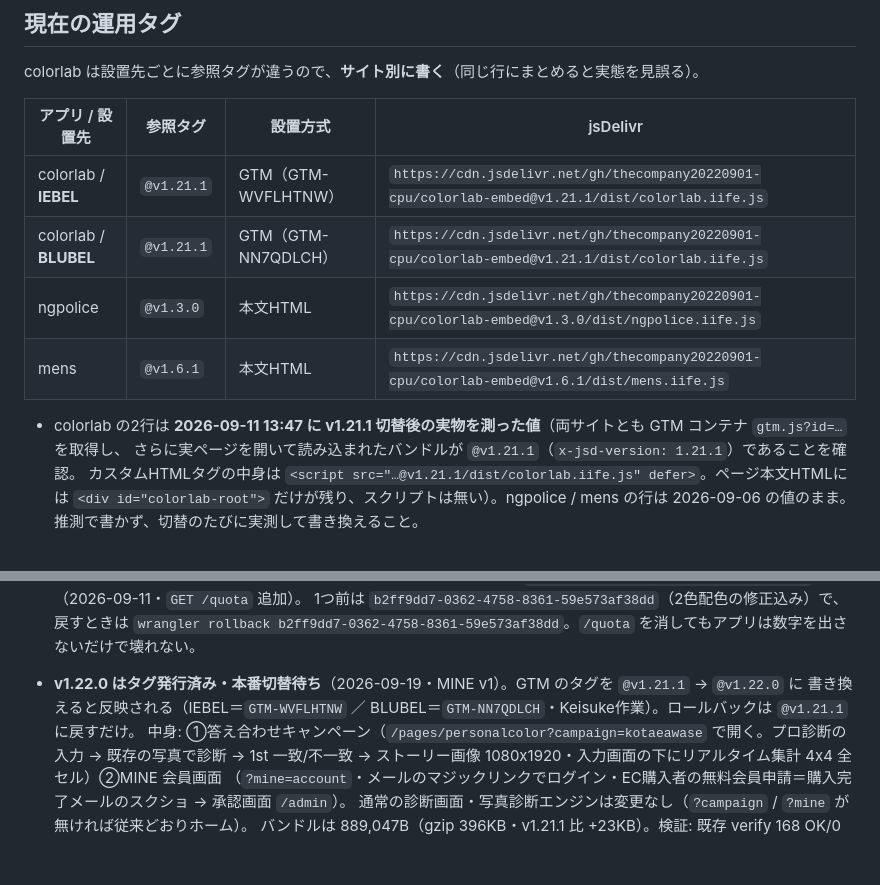
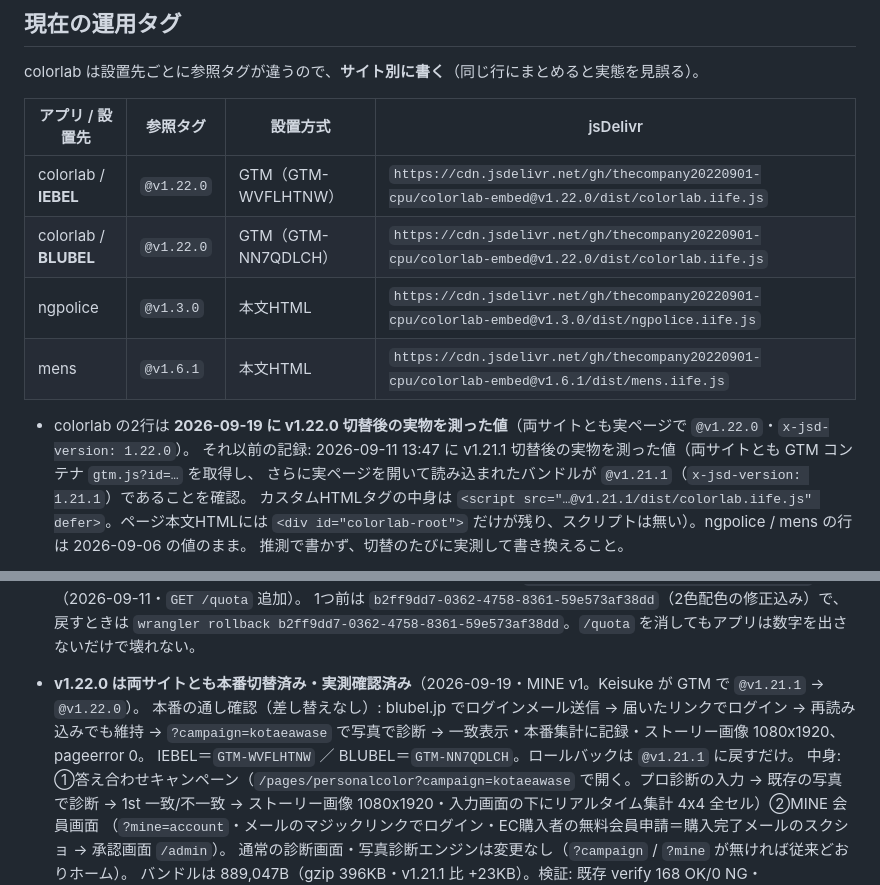
Before and after one commit to thecompany20220901-cpu/colorlab-embed, a Markdown page: README.md, 2 parts joined by grey strips. GitHub-like rendering; blank space fills up the shorter version.

Commit message:
docs: v1.22.0 両サイト切替済み（2026-09-19 実測・本番通し確認）
Co-Authored-By: Claude Opus 5 (1M context) <noreply@anthropic.com>

```diff
--- a/README.md
+++ b/README.md
@@ -563,12 +563,13 @@ colorlab は設置先ごとに参照タグが違うので、**サイト別に書
 
 | アプリ / 設置先 | 参照タグ | 設置方式 | jsDelivr |
 |---|---|---|---|
-| colorlab / **IEBEL** | `@v1.21.1` | GTM（GTM-WVFLHTNW） | `https://cdn.jsdelivr.net/gh/thecompany20220901-cpu/colorlab-embed@v1.21.1/dist/colorlab.iife.js` |
-| colorlab / **BLUBEL** | `@v1.21.1` | GTM（GTM-NN7QDLCH） | `https://cdn.jsdelivr.net/gh/thecompany20220901-cpu/colorlab-embed@v1.21.1/dist/colorlab.iife.js` |
+| colorlab / **IEBEL** | `@v1.22.0` | GTM（GTM-WVFLHTNW） | `https://cdn.jsdelivr.net/gh/thecompany20220901-cpu/colorlab-embed@v1.22.0/dist/colorlab.iife.js` |
+| colorlab / **BLUBEL** | `@v1.22.0` | GTM（GTM-NN7QDLCH） | `https://cdn.jsdelivr.net/gh/thecompany20220901-cpu/colorlab-embed@v1.22.0/dist/colorlab.iife.js` |
 | ngpolice | `@v1.3.0` | 本文HTML | `https://cdn.jsdelivr.net/gh/thecompany20220901-cpu/colorlab-embed@v1.3.0/dist/ngpolice.iife.js` |
 | mens | `@v1.6.1` | 本文HTML | `https://cdn.jsdelivr.net/gh/thecompany20220901-cpu/colorlab-embed@v1.6.1/dist/mens.iife.js` |
 
-- colorlab の2行は **2026-09-11 13:47 に v1.21.1 切替後の実物を測った値**（両サイトとも GTM コンテナ `gtm.js?id=…` を取得し、
+- colorlab の2行は **2026-09-19 に v1.22.0 切替後の実物を測った値**（両サイトとも実ページで `@v1.22.0`・`x-jsd-version: 1.22.0`）。
+  それ以前の記録: 2026-09-11 13:47 に v1.21.1 切替後の実物を測った値（両サイトとも GTM コンテナ `gtm.js?id=…` を取得し、
   さらに実ページを開いて読み込まれたバンドルが `@v1.21.1`（`x-jsd-version: 1.21.1`）であることを確認。
   カスタムHTMLタグの中身は `<script src="…@v1.21.1/dist/colorlab.iife.js" defer>`。ページ本文HTMLには
   `<div id="colorlab-root">` だけが残り、スクリプトは無い）。ngpolice / mens の行は 2026-09-06 の値のまま。
@@ -582,8 +583,10 @@ colorlab は設置先ごとに参照タグが違うので、**サイト別に書
   デプロイ済みの Worker バージョン: `cbeaaaae-1d11-480a-91e3-0dc078ccec3d`（2026-09-11・`GET /quota` 追加）。
   1つ前は `b2ff9dd7-0362-4758-8361-59e573af38dd`（2色配色の修正込み）で、戻すときは
   `wrangler rollback b2ff9dd7-0362-4758-8361-59e573af38dd`。`/quota` を消してもアプリは数字を出さないだけで壊れない。
-- **v1.22.0 はタグ発行済み・本番切替待ち**（2026-09-19・MINE v1）。GTM のタグを `@v1.21.1` → `@v1.22.0` に
-  書き換えると反映される（IEBEL＝`GTM-WVFLHTNW` ／ BLUBEL＝`GTM-NN7QDLCH`・Keisuke作業）。ロールバックは `@v1.21.1` に戻すだけ。
+- **v1.22.0 は両サイトとも本番切替済み・実測確認済み**（2026-09-19・MINE v1。Keisuke が GTM で `@v1.21.1` → `@v1.22.0`）。
+  本番の通し確認（差し替えなし）: blubel.jp でログインメール送信 → 届いたリンクでログイン → 再読み込みでも維持 →
+  `?campaign=kotaeawase` で写真で診断 → 一致表示・本番集計に記録・ストーリー画像 1080x1920、pageerror 0。
+  IEBEL＝`GTM-WVFLHTNW` ／ BLUBEL＝`GTM-NN7QDLCH`。ロールバックは `@v1.21.1` に戻すだけ。
   中身: ①答え合わせキャンペーン（`/pages/personalcolor?campaign=kotaeawase` で開く。プロ診断の入力 → 既存の写真で診断
   → 1st 一致/不一致 → ストーリー画像 1080x1920・入力画面の下にリアルタイム集計 4x4 全セル）②MINE 会員画面
   （`?mine=account`・メールのマジックリンクでログイン・EC購入者の無料会員申請＝購入完了メールのスクショ → 承認画面 `/admin`）。
```
